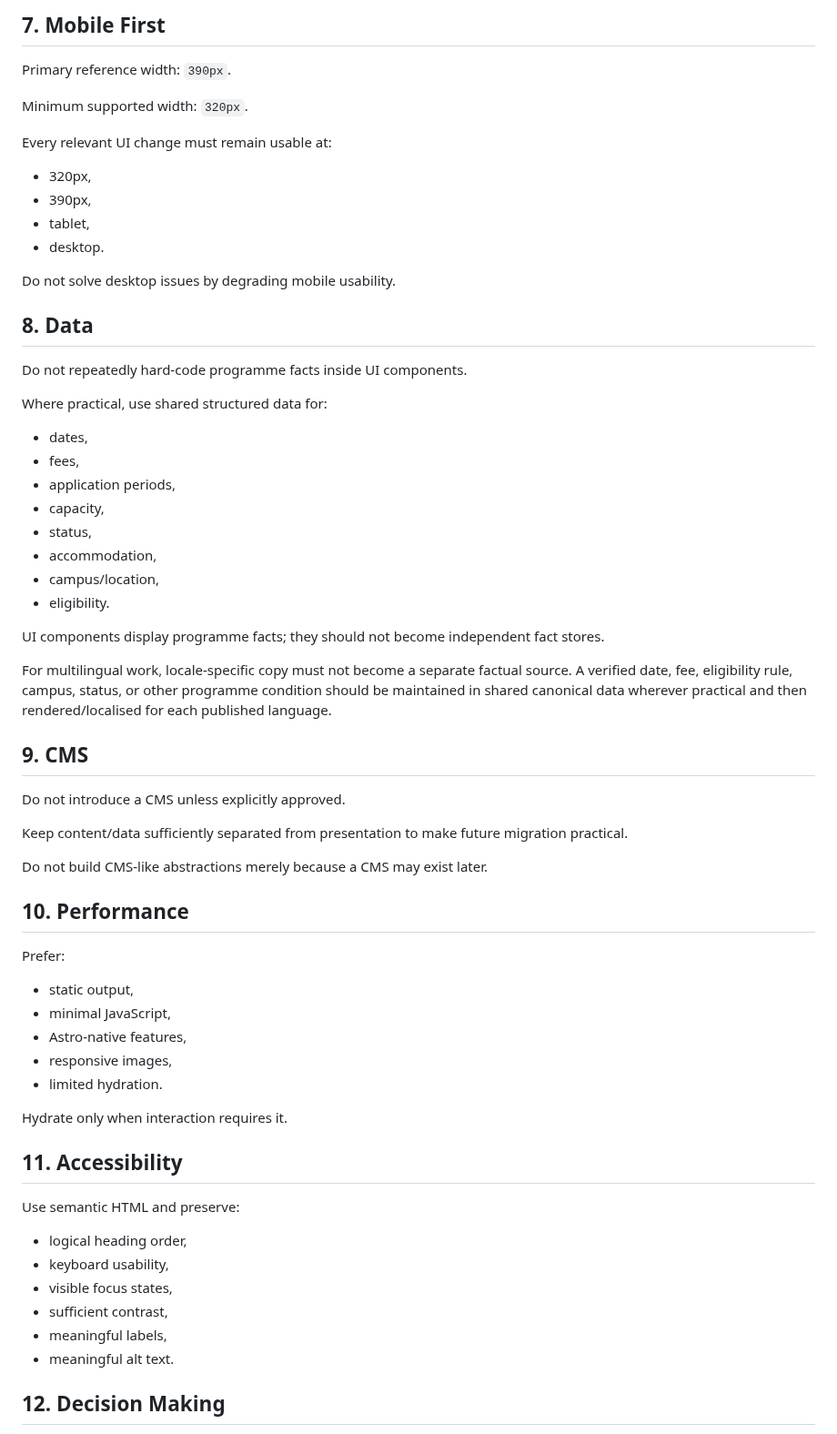
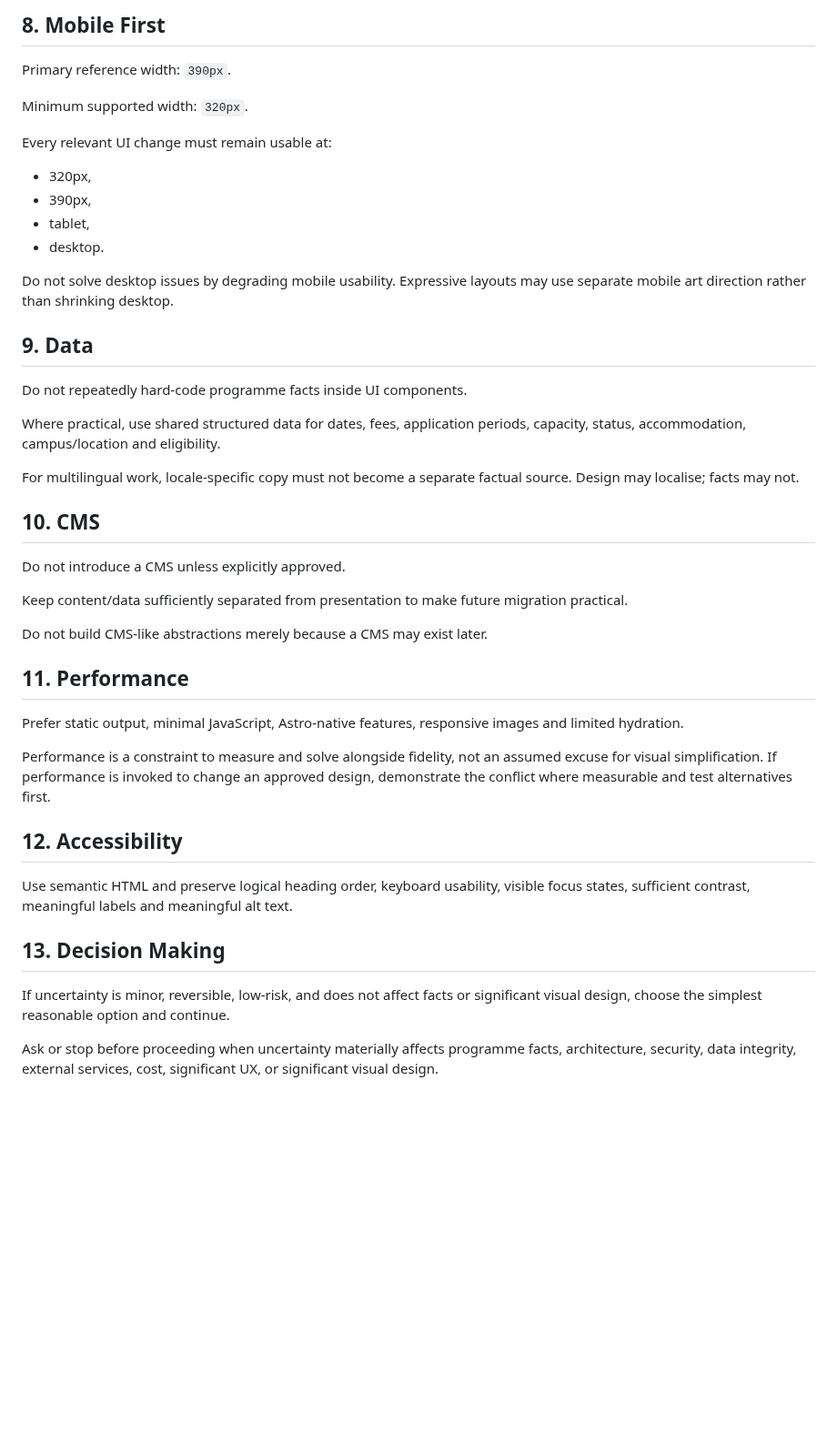
Before and after one commit to StudyAbroadCenter/study-abroad-astro, a Markdown page: AGENTS.md, the part around one of its changes. Shown at 91% size. GitHub-like rendering; blank space fills up the shorter version.

Commit message:
Enforce Creative Frontend Fidelity Constitution (#88)
* Add Creative Frontend Fidelity Constitution

* Enforce creative frontend constitution

```diff
--- a/AGENTS.md
+++ b/AGENTS.md
@@ -108,5 +116,5 @@ Reuse existing design tokens and patterns before creating new ones.
 
-## 7. Mobile First
+## 8. Mobile First
 
 Primary reference width: `390px`.
 
@@ -119,28 +127,17 @@ Every relevant UI change must remain usable at:
 - tablet,
 - desktop.
 
-Do not solve desktop issues by degrading mobile usability.
+Do not solve desktop issues by degrading mobile usability. Expressive layouts may use separate mobile art direction rather than shrinking desktop.
 
-## 8. Data
+## 9. Data
 
 Do not repeatedly hard-code programme facts inside UI components.
 
-Where practical, use shared structured data for:
+Where practical, use shared structured data for dates, fees, application periods, capacity, status, accommodation, campus/location and eligibility.
 
-- dates,
-- fees,
-- application periods,
-- capacity,
-- status,
-- accommodation,
-- campus/location,
-- eligibility.
+For multilingual work, locale-specific copy must not become a separate factual source. Design may localise; facts may not.
 
-UI components display programme facts; they should not become independent fact stores.
-
-For multilingual work, locale-specific copy must not become a separate factual source. A verified date, fee, eligibility rule, campus, status, or other programme condition should be maintained in shared canonical data wherever practical and then rendered/localised for each published language.
-
-## 9. CMS
+## 10. CMS
 
 Do not introduce a CMS unless explicitly approved.
 
@@ -148,28 +145,19 @@ Keep content/data sufficiently separated from presentation to make future migrat
 
 Do not build CMS-like abstractions merely because a CMS may exist later.
 
-## 10. Performance
+## 11. Performance
 
-Prefer:
+Prefer static output, minimal JavaScript, Astro-native features, responsive images and limited hydration.
 
-- static output,
-- minimal JavaScript,
-- Astro-native features,
-- responsive images,
-- limited hydration.
+Performance is a constraint to measure and solve alongside fidelity, not an assumed excuse for visual simplification. If performance is invoked to change an approved design, demonstrate the conflict where measurable and test alternatives first.
 
-Hydrate only when interaction requires it.
+## 12. Accessibility
 
-## 11. Accessibility
+Use semantic HTML and preserve logical heading order, keyboard usability, visible focus states, sufficient contrast, meaningful labels and meaningful alt text.
 
-Use semantic HTML and preserve:
+## 13. Decision Making
 
-- logical heading order,
-- keyboard usability,
-- visible focus states,
-- sufficient contrast,
-- meaningful labels,
-- meaningful alt text.
+If uncertainty is minor, reversible, low-risk, and does not affect facts or significant visual design, choose the simplest reasonable option and continue.
 
-## 12. Decision Making
+Ask or stop before proceeding when uncertainty materially affects programme facts, architecture, security, data integrity, external services, cost, significant UX, or significant visual design.
 
```
Also changed, not shown: other parts of AGENTS.md (+41 -49 lines), docs/handbook/24_CREATIVE_FRONTEND_FIDELITY_CONSTITUTION.md (added, +90 -0 lines).
